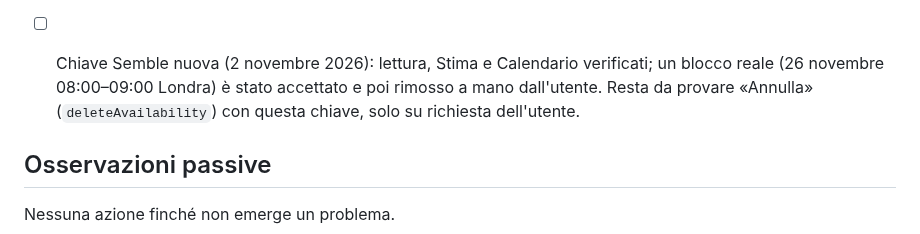
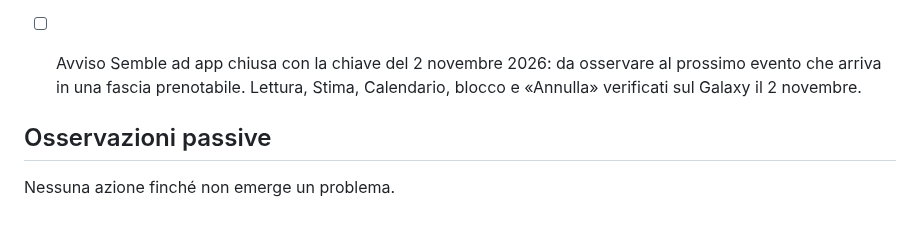
Before and after one commit to gpmerola/deterministic-todo, a Markdown page: TODO_NEXT.md, the part around the change. Rendered like a GitHub page.

Commit message:
docs: record Semble block undo verified with the new key
Co-Authored-By: Claude Opus 5.5 (1M context) <noreply@anthropic.com>

```diff
--- a/TODO_NEXT.md
+++ b/TODO_NEXT.md
@@ -41,10 +41,9 @@ Richiedono il telefono, il Chrome reale o dati reali: non eseguirle da soli.
   Impostazioni riordinate. Build 307: bordo ambra sull'invito Teams del
   4 novembre e «Togli il bordo ambra» su un evento.
 
-- [ ] Chiave Semble nuova (2 novembre 2026): lettura, Stima e Calendario
-  verificati; un blocco reale (26 novembre 08:00–09:00 Londra) è stato
-  accettato e poi rimosso a mano dall'utente. Resta da provare «Annulla»
-  (`deleteAvailability`) con questa chiave, solo su richiesta dell'utente.
+- [ ] Avviso Semble ad app chiusa con la chiave del 2 novembre 2026: da
+  osservare al prossimo evento che arriva in una fascia prenotabile. Lettura,
+  Stima, Calendario, blocco e «Annulla» verificati sul Galaxy il 2 novembre.
 
 ## Osservazioni passive
 
```
